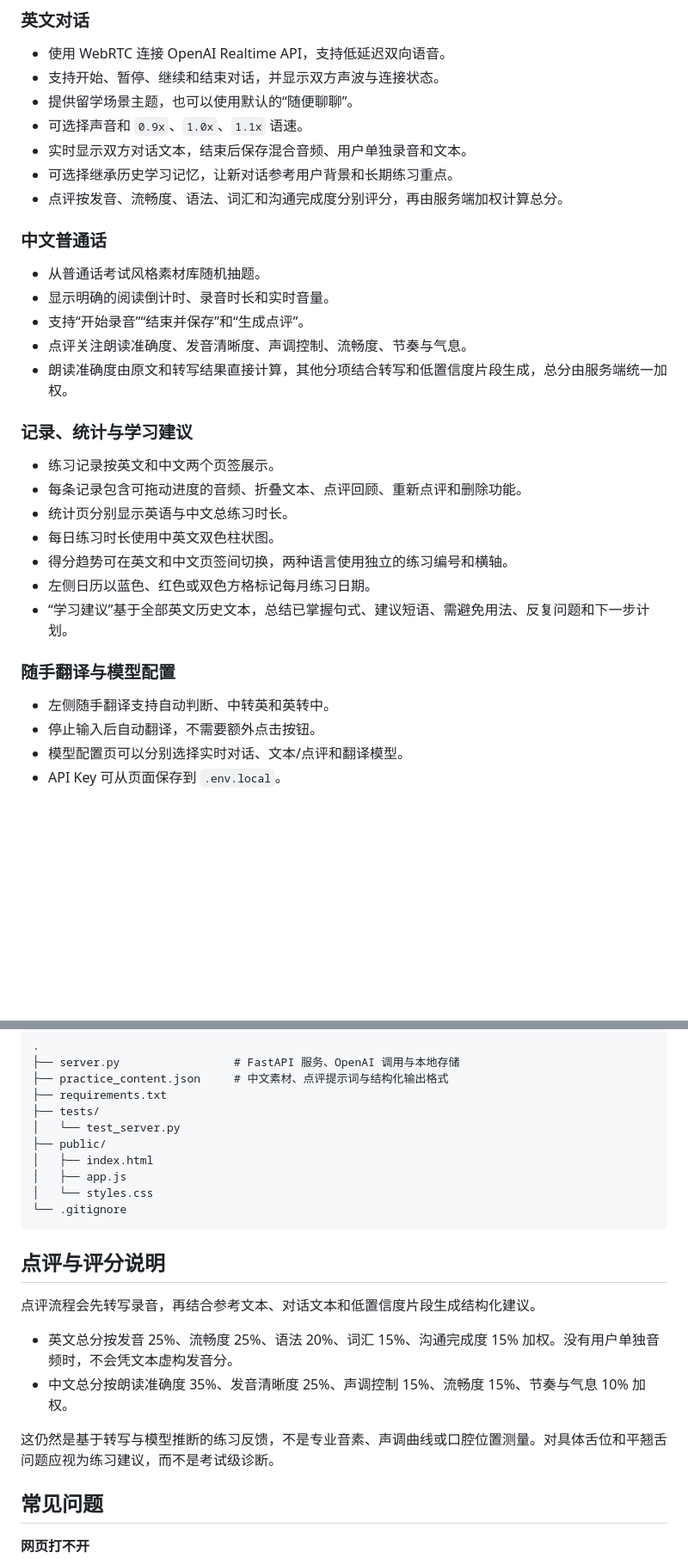
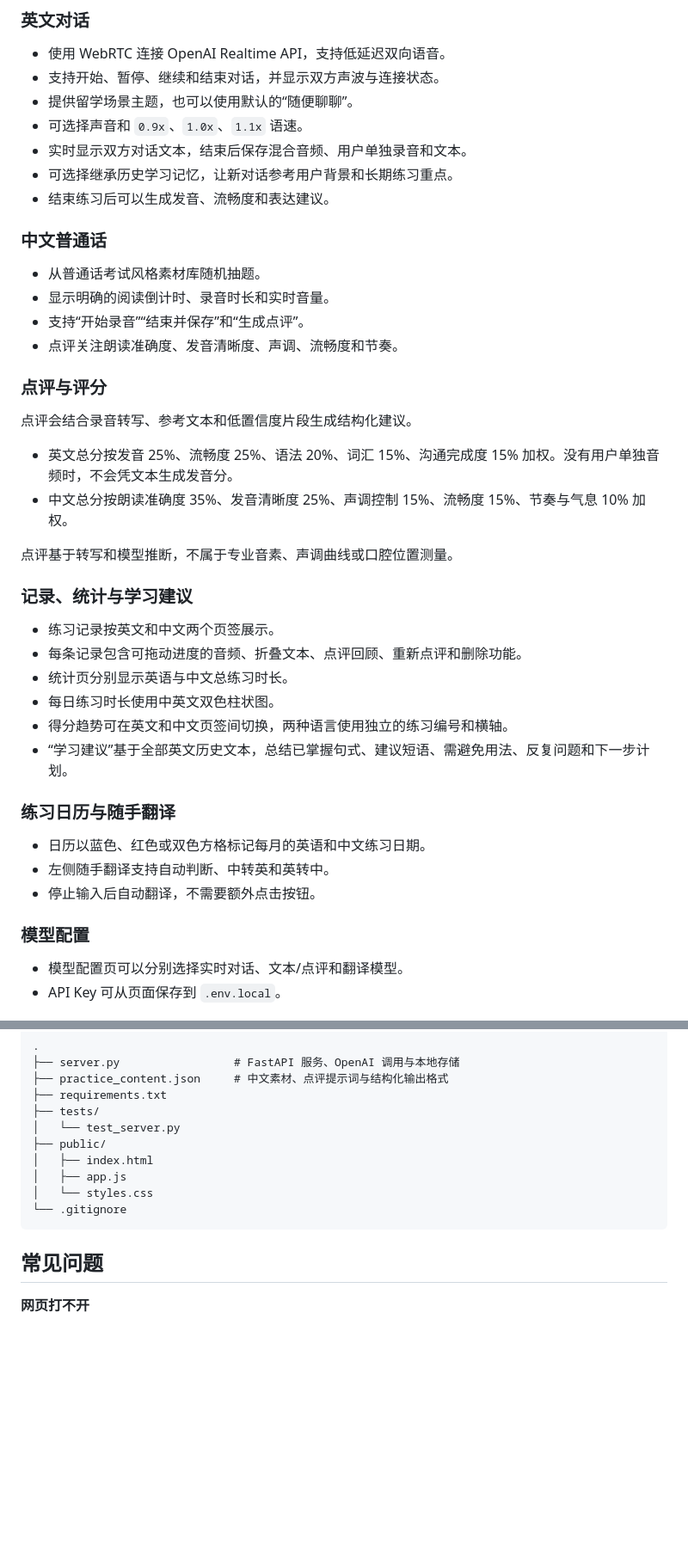
Before and after one commit to Fongkai777/speak-room, a Markdown page: README.md, 2 parts joined by grey strips. Shown at 86% size. GitHub-like rendering; blank space fills up the shorter version.

Commit message:
Reorganize README feature sections

````diff
--- a/README.md
+++ b/README.md
@@ -16,15 +16,23 @@ Speak Room 是一个本地运行的双语口语练习助手，包含英语实时
 - 可选择声音和 `0.9x`、`1.0x`、`1.1x` 语速。
 - 实时显示双方对话文本，结束后保存混合音频、用户单独录音和文本。
 - 可选择继承历史学习记忆，让新对话参考用户背景和长期练习重点。
-- 点评按发音、流畅度、语法、词汇和沟通完成度分别评分，再由服务端加权计算总分。
+- 结束练习后可以生成发音、流畅度和表达建议。
 
 ### 中文普通话
 
 - 从普通话考试风格素材库随机抽题。
 - 显示明确的阅读倒计时、录音时长和实时音量。
 - 支持“开始录音”“结束并保存”和“生成点评”。
-- 点评关注朗读准确度、发音清晰度、声调控制、流畅度、节奏与气息。
-- 朗读准确度由原文和转写结果直接计算，其他分项结合转写和低置信度片段生成，总分由服务端统一加权。
+- 点评关注朗读准确度、发音清晰度、声调、流畅度和节奏。
+
+### 点评与评分
+
+点评会结合录音转写、参考文本和低置信度片段生成结构化建议。
+
+- 英文总分按发音 25%、流畅度 25%、语法 20%、词汇 15%、沟通完成度 15% 加权。没有用户单独音频时，不会凭文本生成发音分。
+- 中文总分按朗读准确度 35%、发音清晰度 25%、声调控制 15%、流畅度 15%、节奏与气息 10% 加权。
+
+点评基于转写和模型推断，不属于专业音素、声调曲线或口腔位置测量。
 
 ### 记录、统计与学习建议
 
@@ -33,13 +41,16 @@ Speak Room 是一个本地运行的双语口语练习助手，包含英语实时
 - 统计页分别显示英语与中文总练习时长。
 - 每日练习时长使用中英文双色柱状图。
 - 得分趋势可在英文和中文页签间切换，两种语言使用独立的练习编号和横轴。
-- 左侧日历以蓝色、红色或双色方格标记每月练习日期。
 - “学习建议”基于全部英文历史文本，总结已掌握句式、建议短语、需避免用法、反复问题和下一步计划。
 
-### 随手翻译与模型配置
+### 练习日历与随手翻译
 
+- 日历以蓝色、红色或双色方格标记每月的英语和中文练习日期。
 - 左侧随手翻译支持自动判断、中转英和英转中。
 - 停止输入后自动翻译，不需要额外点击按钮。
+
+### 模型配置
+
 - 模型配置页可以分别选择实时对话、文本/点评和翻译模型。
 - API Key 可从页面保存到 `.env.local`。
 
@@ -105,15 +116,6 @@ PORT=4000
 └── .gitignore
 ```
 
-## 点评与评分说明
-
-点评流程会先转写录音，再结合参考文本、对话文本和低置信度片段生成结构化建议。
-
-- 英文总分按发音 25%、流畅度 25%、语法 20%、词汇 15%、沟通完成度 15% 加权。没有用户单独音频时，不会凭文本虚构发音分。
-- 中文总分按朗读准确度 35%、发音清晰度 25%、声调控制 15%、流畅度 15%、节奏与气息 10% 加权。
-
-这仍然是基于转写与模型推断的练习反馈，不是专业音素、声调曲线或口腔位置测量。对具体舌位和平翘舌问题应视为练习建议，而不是考试级诊断。
-
 ## 常见问题
 
 **网页打不开**
````
Also changed, not shown: README.en.md (+16 -14 lines).
